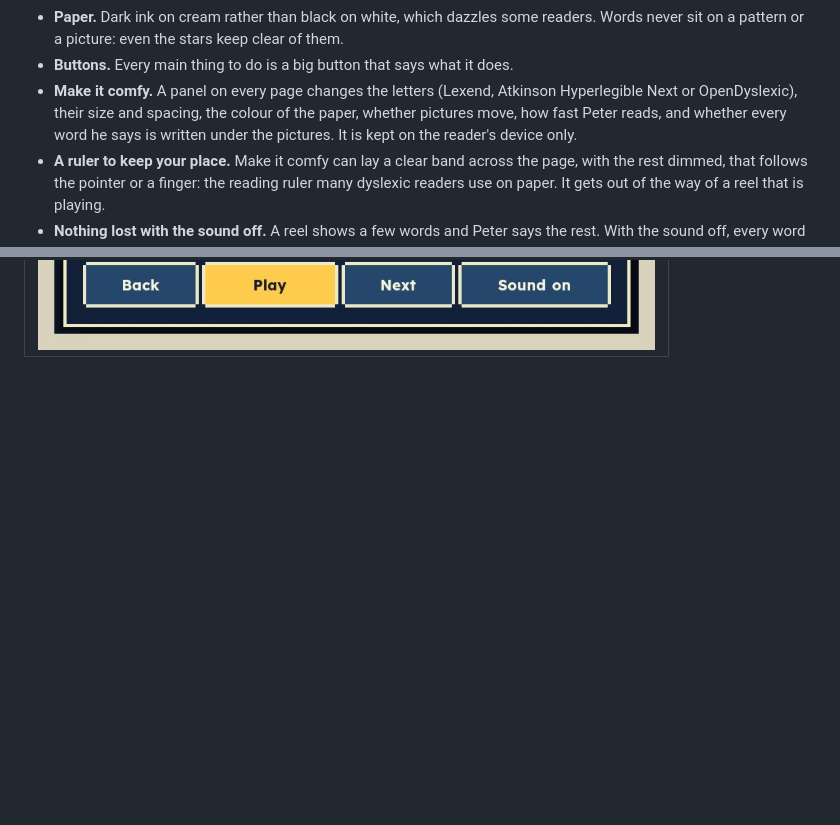
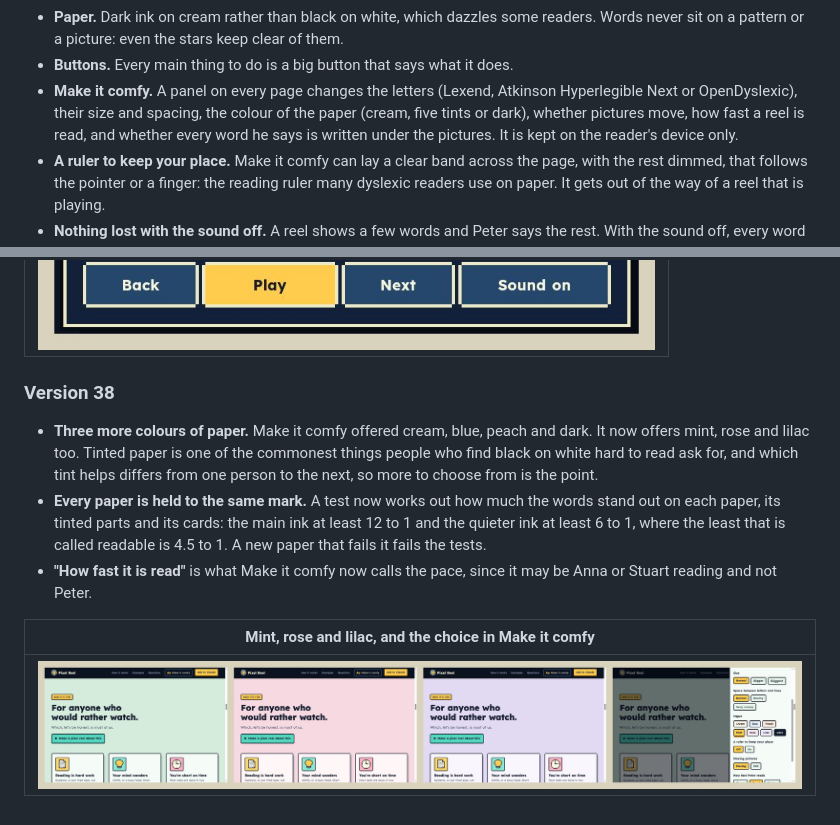
Before and after one commit to OllySalanson/pixelreel, a Markdown page: docs/site/README.md, 2 parts joined by grey strips. Drawn GitHub-style; pictures changed too: docs/site/log/v38-more-paper.jpg (added); blank space fills up the shorter version.

```diff
--- a/docs/site/README.md
+++ b/docs/site/README.md
@@ -26,8 +26,9 @@ People who find reading hard work. Every choice follows from that:
   Words never sit on a pattern or a picture: even the stars keep clear of them.
 - **Buttons.** Every main thing to do is a big button that says what it does.
 - **Make it comfy.** A panel on every page changes the letters (Lexend, Atkinson
-  Hyperlegible Next or OpenDyslexic), their size and spacing, the colour of the paper,
-  whether pictures move, how fast Peter reads, and whether every word he says is written
+  Hyperlegible Next or OpenDyslexic), their size and spacing, the colour of the paper (cream,
+  five tints or dark),
+  whether pictures move, how fast a reel is read, and whether every word he says is written
   under the pictures. It is kept on the reader's device only.
 - **A ruler to keep your place.** Make it comfy can lay a clear band across the page, with
   the rest dimmed, that follows the pointer or a finger: the reading ruler many dyslexic
@@ -829,3 +830,20 @@ afternoon of three people changing it. One thing was off:
 | The sentence being said, in gold |
 | --- |
 | ![4. What you might get. Next comes a guess at what you might get each year, when you retire, in gold; then, It's an estimate. Not a promise.](log/v37-follow-the-words.jpg) |
+
+### Version 38
+
+- **Three more colours of paper.** Make it comfy offered cream, blue, peach and dark. It now
+  offers mint, rose and lilac too. Tinted paper is one of the commonest things people who
+  find black on white hard to read ask for, and which tint helps differs from one person
+  to the next, so more to choose from is the point.
+- **Every paper is held to the same mark.** A test now works out how much the words stand
+  out on each paper, its tinted parts and its cards: the main ink at least 12 to 1 and the
+  quieter ink at least 6 to 1, where the least that is called readable is 4.5 to 1. A new
+  paper that fails it fails the tests.
+- **"How fast it is read"** is what Make it comfy now calls the pace, since it may be Anna
+  or Stuart reading and not Peter.
+
+| Mint, rose and lilac, and the choice in Make it comfy |
+| --- |
+| ![The same part of the home page on mint, on rose and on lilac paper; and Make it comfy, where Paper offers Cream, Blue, Peach, Mint, Rose, Lilac and Dark.](log/v38-more-paper.jpg) |
```
Also changed, not shown: 3 other files.
